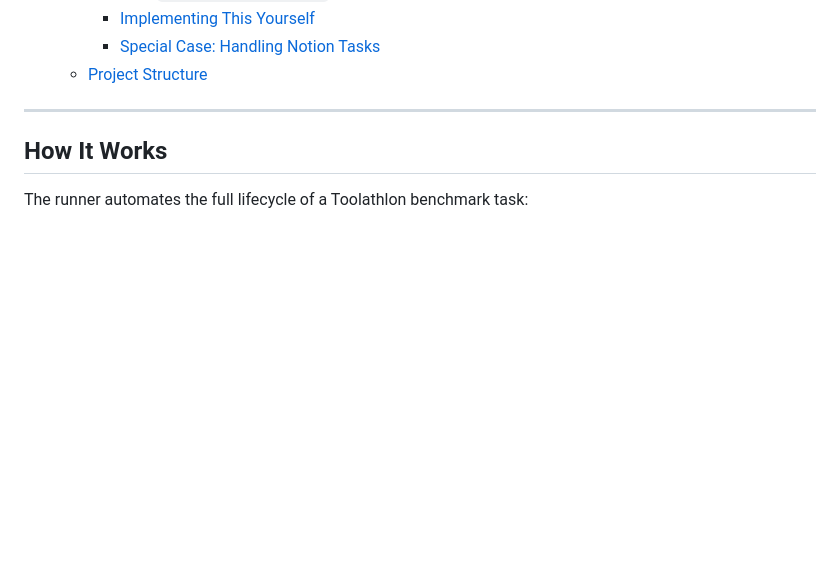
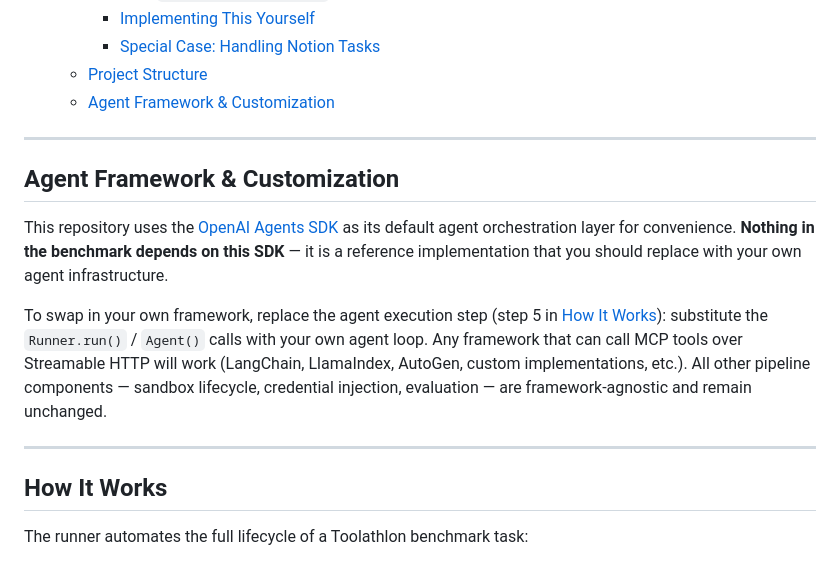
Before and after one commit to Klavis-AI/Toolathlon-mvp, a Markdown page: README.md, the part around the change. Drawn GitHub-style; blank space fills up the shorter version.

```diff
--- a/README.md
+++ b/README.md
@@ -34,6 +34,15 @@ A self-contained, minimal example for running [Toolathlon](https://github.com/to
     - [Implementing This Yourself](#implementing-this-yourself)
     - [Special Case: Handling Notion Tasks](#special-case-handling-notion-tasks)
   - [Project Structure](#project-structure)
+  - [Agent Framework \& Customization](#agent-framework--customization)
+
+---
+
+## Agent Framework & Customization
+
+This repository uses the [OpenAI Agents SDK](https://github.com/openai/openai-agents-python) as its default agent orchestration layer for convenience. **Nothing in the benchmark depends on this SDK** — it is a reference implementation that you should replace with your own agent infrastructure.
+
+To swap in your own framework, replace the agent execution step (step 5 in [How It Works](#how-it-works)): substitute the `Runner.run()` / `Agent()` calls with your own agent loop. Any framework that can call MCP tools over Streamable HTTP will work (LangChain, LlamaIndex, AutoGen, custom implementations, etc.). All other pipeline components — sandbox lifecycle, credential injection, evaluation — are framework-agnostic and remain unchanged.
 
 ---
 
```
